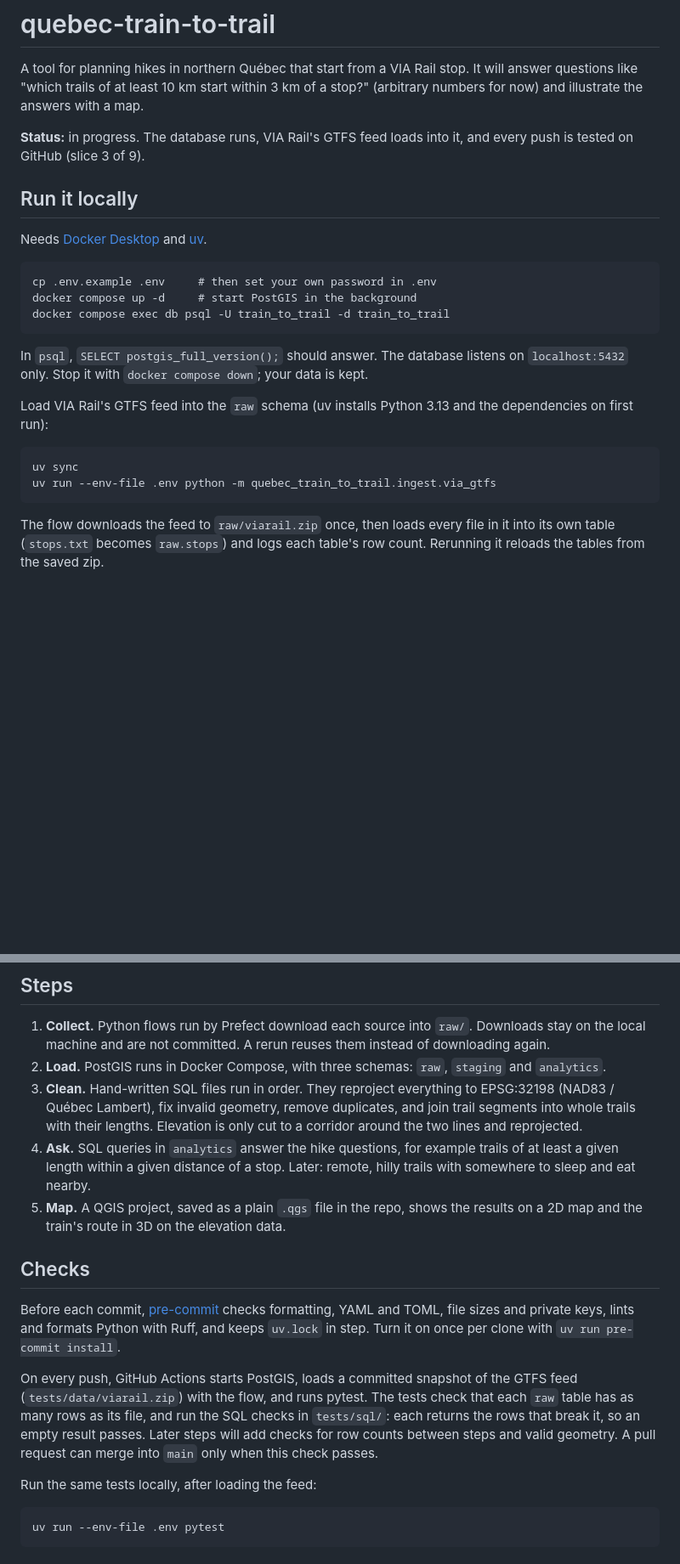
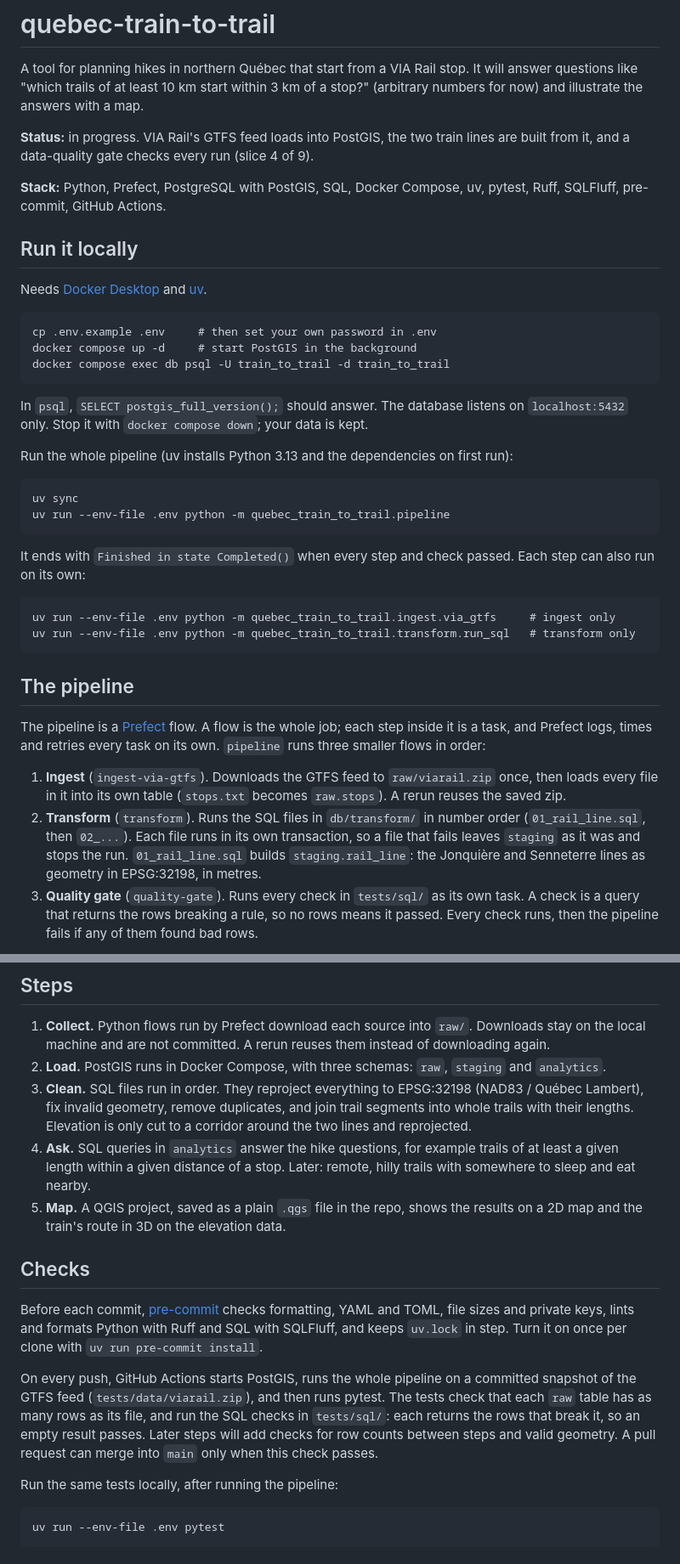
Before and after one commit to rysyt/quebec-train-to-trail, a Markdown page: README.md, 2 parts joined by grey strips. Shown at 85% size. Drawn GitHub-style; blank space fills up the shorter version.

````diff
--- a/README.md
+++ b/README.md
@@ -2,7 +2,9 @@
 
 A tool for planning hikes in northern Québec that start from a VIA Rail stop. It will answer questions like "which trails of at least 10 km start within 3 km of a stop?" (arbitrary numbers for now) and illustrate the answers with a map.
 
-**Status:** in progress. The database runs, VIA Rail's GTFS feed loads into it, and every push is tested on GitHub (slice 3 of 9).
+**Status:** in progress. VIA Rail's GTFS feed loads into PostGIS, the two train lines are built from it, and a data-quality gate checks every run (slice 4 of 9).
+
+**Stack:** Python, Prefect, PostgreSQL with PostGIS, SQL, Docker Compose, uv, pytest, Ruff, SQLFluff, pre-commit, GitHub Actions.
 
 ## Run it locally
 
@@ -16,11 +18,25 @@ docker compose exec db psql -U train_to_trail -d train_to_trail
 
 In `psql`, `SELECT postgis_full_version();` should answer. The database listens on `localhost:5432` only. Stop it with `docker compose down`; your data is kept.
 
-Load VIA Rail's GTFS feed into the `raw` schema (uv installs Python 3.13 and the dependencies on first run):
+Run the whole pipeline (uv installs Python 3.13 and the dependencies on first run):
 
 ```
 uv sync
-uv run --env-file .env python -m quebec_train_to_trail.ingest.via_gtfs
+uv run --env-file .env python -m quebec_train_to_trail.pipeline
 ```
 
-The flow downloads the feed to `raw/viarail.zip` once, then loads every file in it into its own table (`stops.txt` becomes `raw.stops`) and logs each table's row count. Rerunning it reloads the tables from the saved zip.
+It ends with `Finished in state Completed()` when every step and check passed. Each step can also run on its own:
+
+```
+uv run --env-file .env python -m quebec_train_to_trail.ingest.via_gtfs     # ingest only
+uv run --env-file .env python -m quebec_train_to_trail.transform.run_sql   # transform only
+```
+
+## The pipeline
+
+The pipeline is a [Prefect](https://docs.prefect.io/) flow. A flow is the whole job; each step inside it is a task, and Prefect logs, times and retries every task on its own. `pipeline` runs three smaller flows in order:
+
+1. **Ingest** (`ingest-via-gtfs`). Downloads the GTFS feed to `raw/viarail.zip` once, then loads every file in it into its own table (`stops.txt` becomes `raw.stops`). A rerun reuses the saved zip.
+2. **Transform** (`transform`). Runs the SQL files in `db/transform/` in number order (`01_rail_line.sql`, then `02_...`). Each file runs in its own transaction, so a file that fails leaves `staging` as it was and stops the run. `01_rail_line.sql` builds `staging.rail_line`: the Jonquière and Senneterre lines as geometry in EPSG:32198, in metres.
+3. **Quality gate** (`quality-gate`). Runs every check in `tests/sql/` as its own task. A check is a query that returns the rows breaking a rule, so no rows means it passed. Every check runs, then the pipeline fails if any of them found bad rows.
+
@@ -43,17 +82,17 @@ VIA GTFS, OSM, MRDEM -> Prefect -> raw -> SQL -> staging -> analytics -> QGIS
 
 1. **Collect.** Python flows run by Prefect download each source into `raw/`. Downloads stay on the local machine and are not committed. A rerun reuses them instead of downloading again.
 2. **Load.** PostGIS runs in Docker Compose, with three schemas: `raw`, `staging` and `analytics`.
-3. **Clean.** Hand-written SQL files run in order. They reproject everything to EPSG:32198 (NAD83 / Québec Lambert), fix invalid geometry, remove duplicates, and join trail segments into whole trails with their lengths. Elevation is only cut to a corridor around the two lines and reprojected.
+3. **Clean.** SQL files run in order. They reproject everything to EPSG:32198 (NAD83 / Québec Lambert), fix invalid geometry, remove duplicates, and join trail segments into whole trails with their lengths. Elevation is only cut to a corridor around the two lines and reprojected.
 4. **Ask.** SQL queries in `analytics` answer the hike questions, for example trails of at least a given length within a given distance of a stop. Later: remote, hilly trails with somewhere to sleep and eat nearby.
 5. **Map.** A QGIS project, saved as a plain `.qgs` file in the repo, shows the results on a 2D map and the train's route in 3D on the elevation data.
 
 ## Checks
 
-Before each commit, [pre-commit](https://pre-commit.com/) checks formatting, YAML and TOML, file sizes and private keys, lints and formats Python with Ruff, and keeps `uv.lock` in step. Turn it on once per clone with `uv run pre-commit install`.
+Before each commit, [pre-commit](https://pre-commit.com/) checks formatting, YAML and TOML, file sizes and private keys, lints and formats Python with Ruff and SQL with SQLFluff, and keeps `uv.lock` in step. Turn it on once per clone with `uv run pre-commit install`.
 
-On every push, GitHub Actions starts PostGIS, loads a committed snapshot of the GTFS feed (`tests/data/viarail.zip`) with the flow, and runs pytest. The tests check that each `raw` table has as many rows as its file, and run the SQL checks in `tests/sql/`: each returns the rows that break it, so an empty result passes. Later steps will add checks for row counts between steps and valid geometry. A pull request can merge into `main` only when this check passes.
+On every push, GitHub Actions starts PostGIS, runs the whole pipeline on a committed snapshot of the GTFS feed (`tests/data/viarail.zip`), and then runs pytest. The tests check that each `raw` table has as many rows as its file, and run the SQL checks in `tests/sql/`: each returns the rows that break it, so an empty result passes. Later steps will add checks for row counts between steps and valid geometry. A pull request can merge into `main` only when this check passes.
 
-Run the same tests locally, after loading the feed:
+Run the same tests locally, after running the pipeline:
 
 ```
 uv run --env-file .env pytest
````
Also changed, not shown: other parts of README.md (+23 -0 lines), docs/images/pipeline-run.png (added), docs/images/quality-gate-failure-log.png (added), docs/images/quality-gate-failure.png (added).
